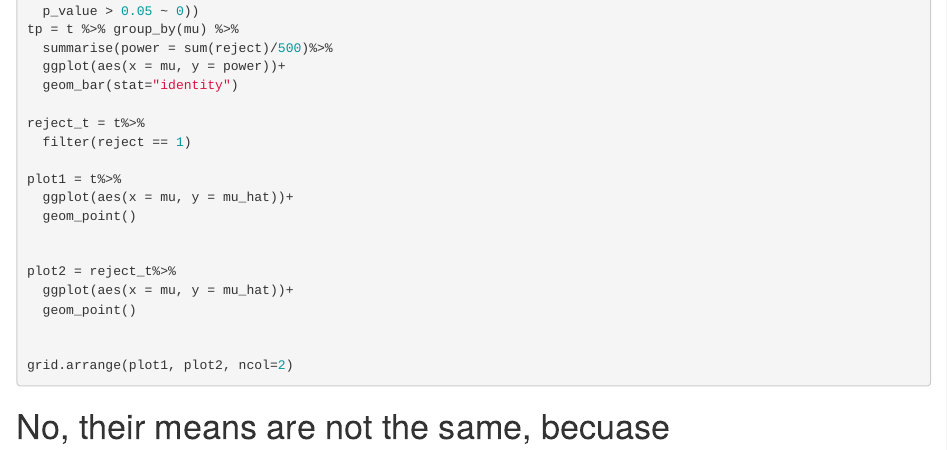
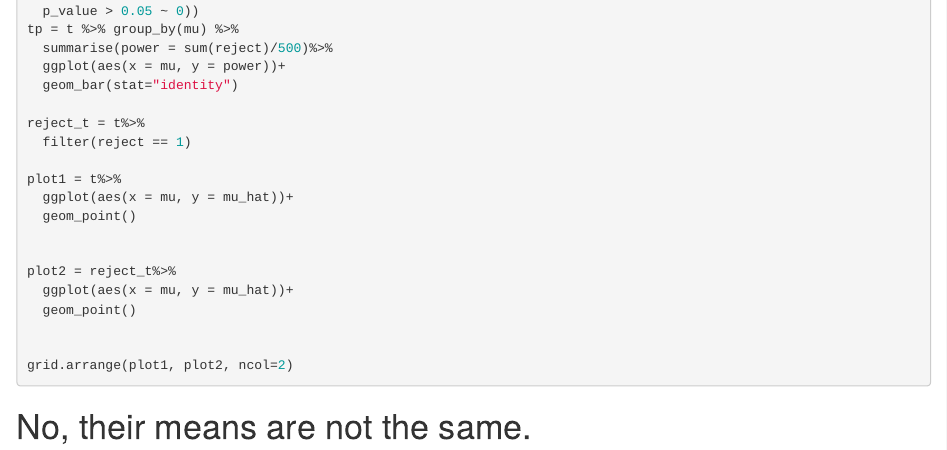
Before and after one commit to jz3570/P8105-HW5, an R Markdown document (p8105_hw5_jz3570.Rmd): the page in a window 1100 px wide, from 1300 px down. Rendered offline with R 4.5, knitr and Pandoc, with nearby package versions; the code chunks are not run, so their results and figures are left out.

````diff
--- a/p8105_hw5_jz3570.Rmd
+++ b/p8105_hw5_jz3570.Rmd
@@ -101,4 +101,4 @@
 
 ```
 
-# No, their means are not the same, becuase
+# No, their means are not the same.
````
Also changed, not shown: p8105_hw5_jz3570.html.
